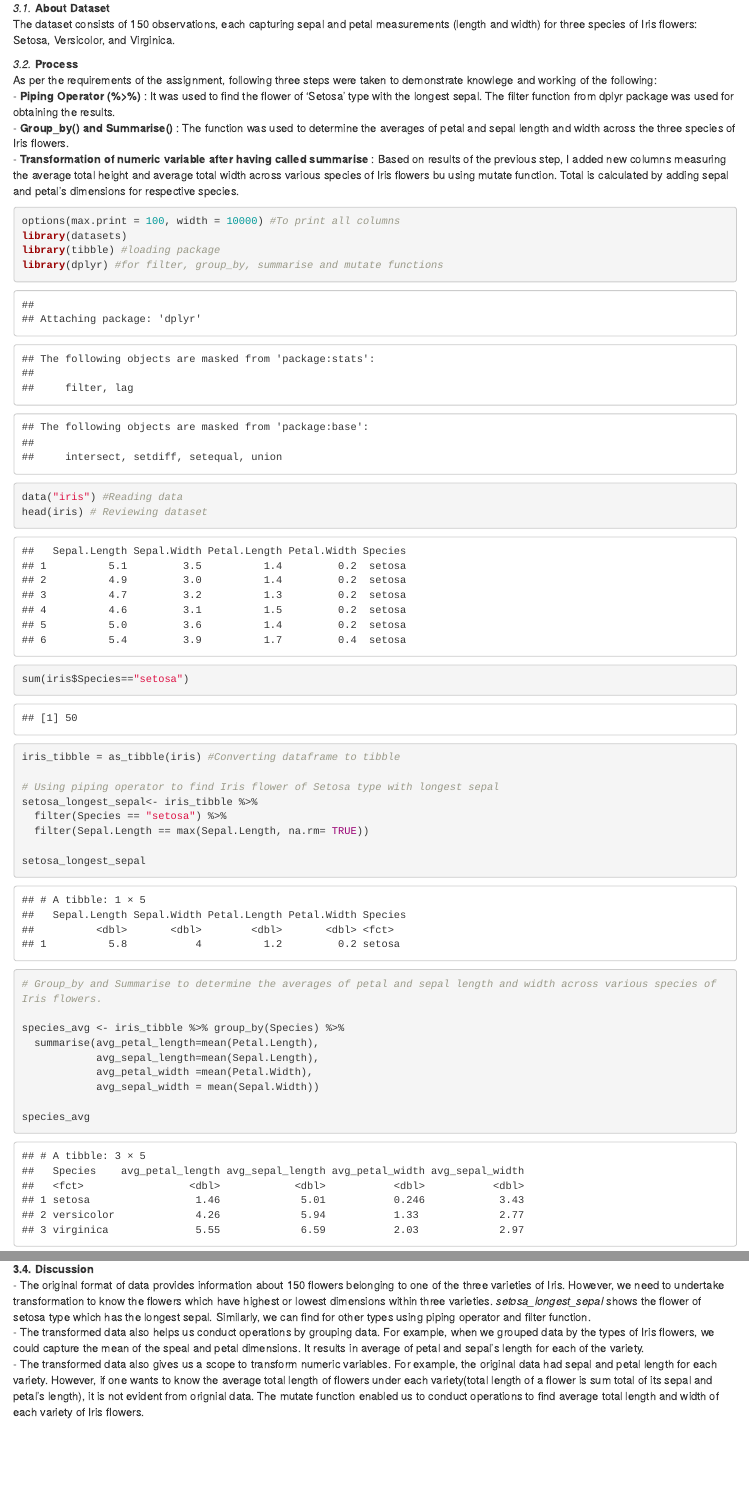
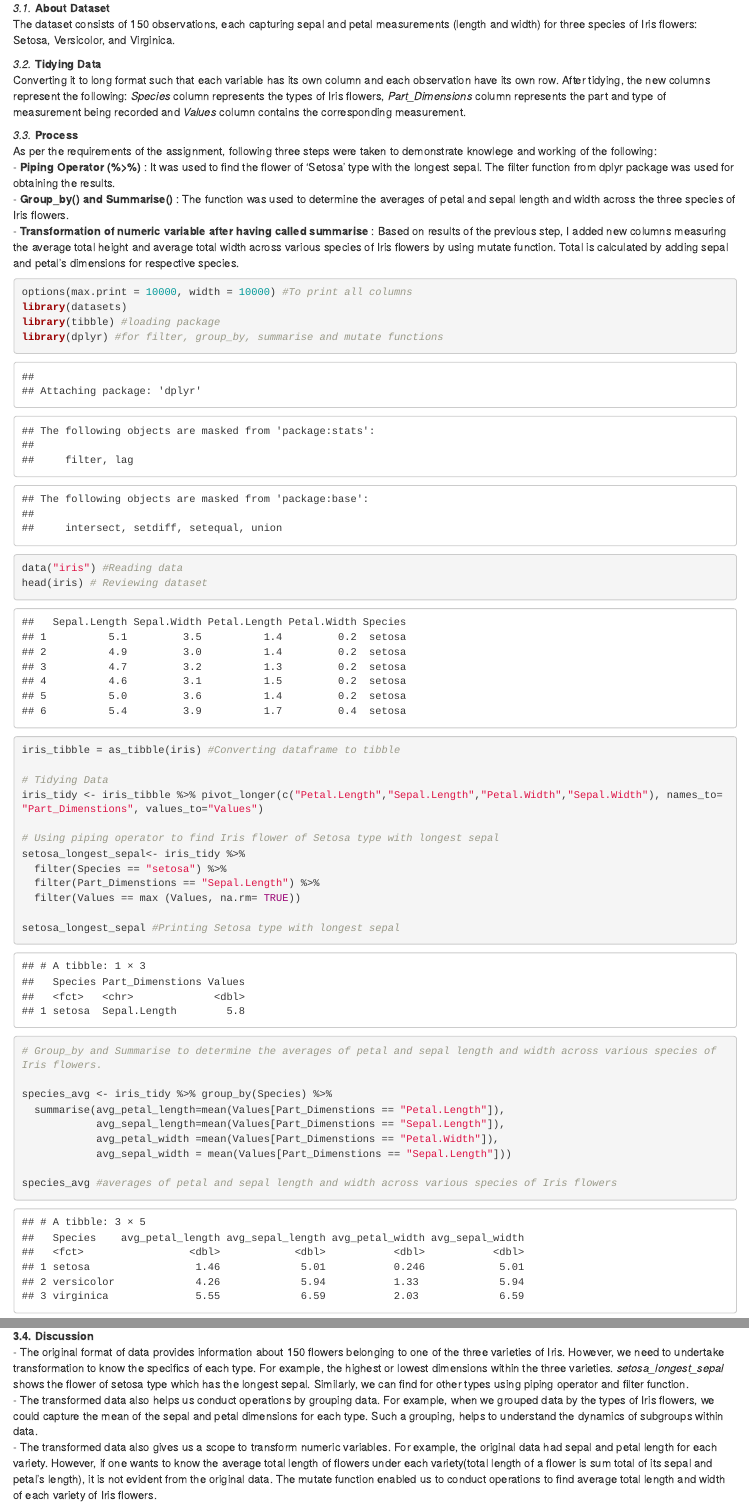
Before and after one commit to snehamariamthomas/MY472_FA, an R Markdown document (Assignment 1.Rmd): the page in a window 1100 px wide, from 1270 px down, and a second part further down, joined at a grey line. Rendered offline with R 4.5, knitr and Pandoc, with nearby package versions.

Commit message:
Final Submission

````diff
--- a/Assignment 1.Rmd
+++ b/Assignment 1.Rmd
@@ -79,39 +79,45 @@ For exercise 3, I chose the data set titled __Iris__.
 _3.1._ __About Dataset__
 The dataset consists of 150 observations, each capturing sepal and petal measurements (length and width) for three species of Iris flowers: Setosa, Versicolor, and Virginica.
 
-_3.2._ __Process__
+_3.2._ __Tidying Data__
+Converting it to long format such that each variable has its own column and each observation have its own row. After tidying, the new columns represent the following: _Species_ column represents the types of Iris flowers, _Part_Dimensions_ column represents the part and type of measurement being recorded and _Values_ column contains the corresponding measurement.
+
+_3.3._ __Process__
 As per the requirements of the assignment, following three steps were taken to demonstrate knowlege and working of the following:
 - __Piping Operator (%>%)__ : It was used to find the flower of 'Setosa' type with the longest sepal. The filter function from dplyr package was used for obtaining the results.
 - __Group_by() and Summarise()__ : The function was used to determine the averages of petal and sepal length and width across the three species of Iris flowers.
-- __Transformation of numeric variable after having called summarise__ : Based on results of the previous step, I added new columns measuring the average total height and average total width across various species of Iris flowers bu using mutate function. Total is calculated by adding sepal and petal's dimensions for respective species.
+- __Transformation of numeric variable after having called summarise__ : Based on results of the previous step, I added new columns measuring the average total height and average total width across various species of Iris flowers by using mutate function. Total is calculated by adding sepal and petal's dimensions for respective species.
 
 ``` {r exercise3, echo=TRUE}
-options(max.print = 100, width = 10000) #To print all columns
+options(max.print = 10000, width = 10000) #To print all columns
 library(datasets)
 library(tibble) #loading package
 library(dplyr) #for filter, group_by, summarise and mutate functions
 
 data("iris") #Reading data
 head(iris) # Reviewing dataset
-sum(iris$Species=="setosa")
 iris_tibble = as_tibble(iris) #Converting dataframe to tibble
 
+# Tidying Data
+iris_tidy <- iris_tibble %>% pivot_longer(c("Petal.Length","Sepal.Length","Petal.Width","Sepal.Width"), names_to= "Part_Dimenstions", values_to="Values")
+
 # Using piping operator to find Iris flower of Setosa type with longest sepal
-setosa_longest_sepal<- iris_tibble %>%
+setosa_longest_sepal<- iris_tidy %>%
   filter(Species == "setosa") %>%
-  filter(Sepal.Length == max(Sepal.Length, na.rm= TRUE))
+  filter(Part_Dimenstions == "Sepal.Length") %>%
+  filter(Values == max (Values, na.rm= TRUE))
 
-setosa_longest_sepal
+setosa_longest_sepal #Printing Setosa type with longest sepal
 
 # Group_by and Summarise to determine the averages of petal and sepal length and width across various species of Iris flowers.
 
-species_avg <- iris_tibble %>% group_by(Species) %>%
-  summarise(avg_petal_length=mean(Petal.Length),
-            avg_sepal_length=mean(Sepal.Length),
-            avg_petal_width =mean(Petal.Width),
-            avg_sepal_width = mean(Sepal.Width))
+species_avg <- iris_tidy %>% group_by(Species) %>%
+  summarise(avg_petal_length=mean(Values[Part_Dimenstions == "Petal.Length"]),
+            avg_sepal_length=mean(Values[Part_Dimenstions == "Sepal.Length"]),
+            avg_petal_width =mean(Values[Part_Dimenstions == "Petal.Width"]),
+            avg_sepal_width = mean(Values[Part_Dimenstions == "Sepal.Length"]))
 
-species_avg
+species_avg #averages of petal and sepal length and width across various species of Iris flowers
 
 #Transformation of numeric variable after having called summarise
 
@@ -123,8 +129,8 @@ avg_total_length_width
 ```
 __3.4.__ __Discussion__
-- The original format of data provides information about 150 flowers belonging to one of the three varieties of Iris. However, we need to undertake transformation to know the flowers which have highest or lowest dimensions within three varieties. _setosa_longest_sepal_ shows the flower of setosa type which has the longest sepal. Similarly, we can find for other types using piping operator and filter function.
-- The transformed data also helps us conduct operations by grouping data. For example, when we grouped data by the types of Iris flowers, we could capture the mean of the speal and petal dimensions. It results in average of petal and sepal's length for each of the variety.
-- The transformed data also gives us a scope to transform numeric variables. For example, the original data had sepal and petal length for each variety. However, if one wants to know the average total length of flowers under each variety(total length of a flower is sum total of its sepal and petal's length), it is not evident from orignial data. The mutate function enabled us to conduct operations to find average total length and width of each variety of Iris flowers.
+- The original format of data provides information about 150 flowers belonging to one of the three varieties of Iris. However, we need to undertake transformation to know the specifics of each type. For example, the highest or lowest dimensions within the three varieties. _setosa_longest_sepal_ shows the flower of setosa type which has the longest sepal. Similarly, we can find for other types using piping operator and filter function.
+- The transformed data also helps us conduct operations by grouping data. For example, when we grouped data by the types of Iris flowers, we could capture the mean of the sepal and petal dimensions for each type. Such a grouping, helps to understand the dynamics of subgroups within data.
+- The transformed data also gives us a scope to transform numeric variables. For example, the original data had sepal and petal length for each variety. However, if one wants to know the average total length of flowers under each variety(total length of a flower is sum total of its sepal and petal's length), it is not evident from the original data. The mutate function enabled us to conduct operations to find average total length and width of each variety of Iris flowers.
 
 ## Appendix: All code in this assignment
 
````
Also changed, not shown: .RData (added), Assignment-1.html, Assignment 1.Rmd (2 more changed lines), 1 other file.
